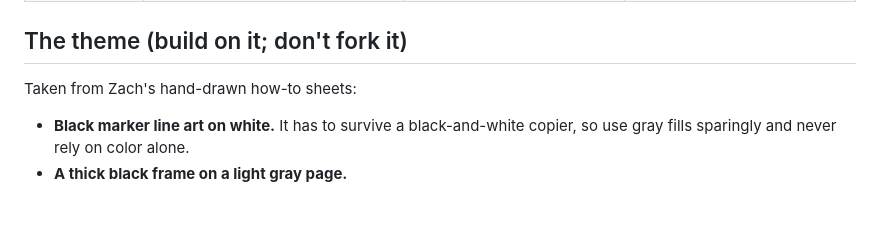
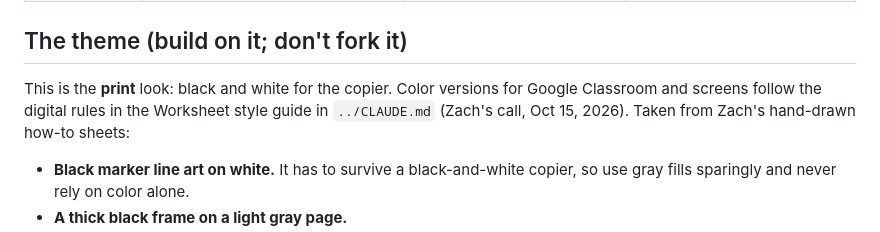
Before and after one commit to zjaylewis94/teacher_book, a Markdown page: worksheets/README.md, the part around the change. GitHub-like rendering; blank space fills up the shorter version.

```diff
--- a/worksheets/README.md
+++ b/worksheets/README.md
@@ -11,6 +11,8 @@ so every sheet shares one look. `export.js` turns a page into a print-ready PDF.
 | Unit 2 Line Quality + Line Weights | `u02_line_quality.html` p1: line qualities, flat vs weighted, when to go thick | p2: line practice; p3: six weight challenges (T1, 2 pts) | `pdf/u02_line_quality.pdf` |
 
 ## The theme (build on it; don't fork it)
+This is the **print** look: black and white for the copier. Color versions for Google Classroom and screens
+follow the digital rules in the Worksheet style guide in `../CLAUDE.md` (Zach's call, Oct 15, 2026).
 Taken from Zach's hand-drawn how-to sheets:
 - **Black marker line art on white.** It has to survive a black-and-white copier, so use gray fills sparingly
   and never rely on color alone.
```
Also changed, not shown: CLAUDE.md (+20 -9 lines).
